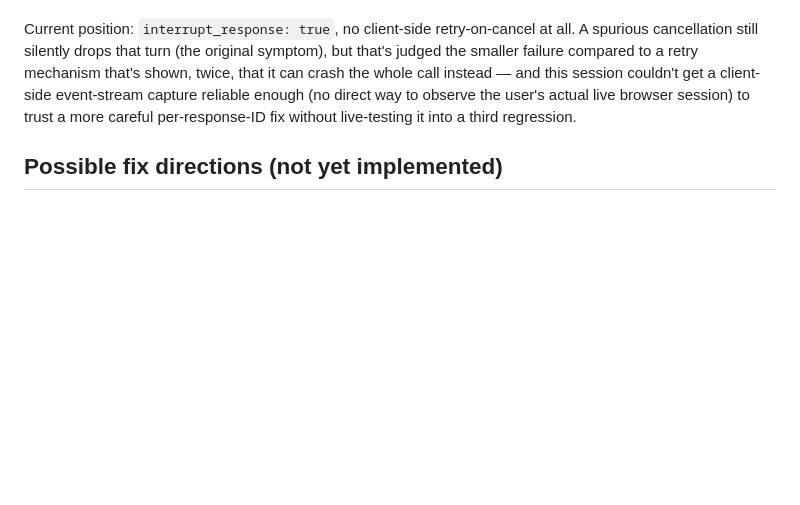
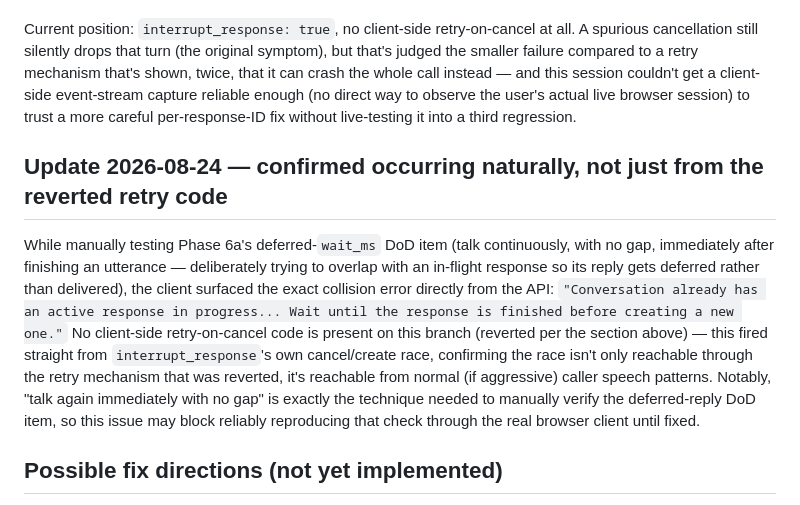
Before and after one commit to ManolisDia/Jupus, a Markdown page: docs/known-issues/2026-08-22-001.md, the part around the change. Rendered like a GitHub page; blank space fills up the shorter version.

Commit message:
docs(known-issues): confirm 2026-08-22-001 fires naturally, not just from the reverted retry code
Hit the same "active response in progress" collision live while manually
testing phase-6a's deferred-wait_ms DoD item - the exact technique needed
to verify that item (talk again immediately, no gap) is also what triggers
this race hardest. No client-side retry code is present on this branch, so
this confirms the underlying interrupt_response race is reachable from
normal aggressive speech, not only from the previously-reverted fix attempt.

```diff
--- a/docs/known-issues/2026-08-22-001.md
+++ b/docs/known-issues/2026-08-22-001.md
@@ -62,6 +62,19 @@ failure compared to a retry mechanism that's shown, twice, that it can crash the
 to observe the user's actual live browser session) to trust a more careful per-response-ID fix
 without live-testing it into a third regression.
 
+## Update 2026-08-24 — confirmed occurring naturally, not just from the reverted retry code
+While manually testing Phase 6a's deferred-`wait_ms` DoD item (talk continuously, with no gap,
+immediately after finishing an utterance — deliberately trying to overlap with an in-flight
+response so its reply gets deferred rather than delivered), the client surfaced the exact
+collision error directly from the API: `"Conversation already has an active response in
+progress... Wait until the response is finished before creating a new one."` No client-side
+retry-on-cancel code is present on this branch (reverted per the section above) — this fired
+straight from `interrupt_response`'s own cancel/create race, confirming the race isn't only
+reachable through the retry mechanism that was reverted, it's reachable from normal (if
+aggressive) caller speech patterns. Notably, "talk again immediately with no gap" is exactly the
+technique needed to manually verify the deferred-reply DoD item, so this issue may block reliably
+reproducing that check through the real browser client until fixed.
+
 ## Possible fix directions (not yet implemented)
 1. A correctly-scoped version of the retry: track the active response's own ID (from
    `response.created`'s and `response.done`'s `response.id`), not a single shared boolean, and
```
